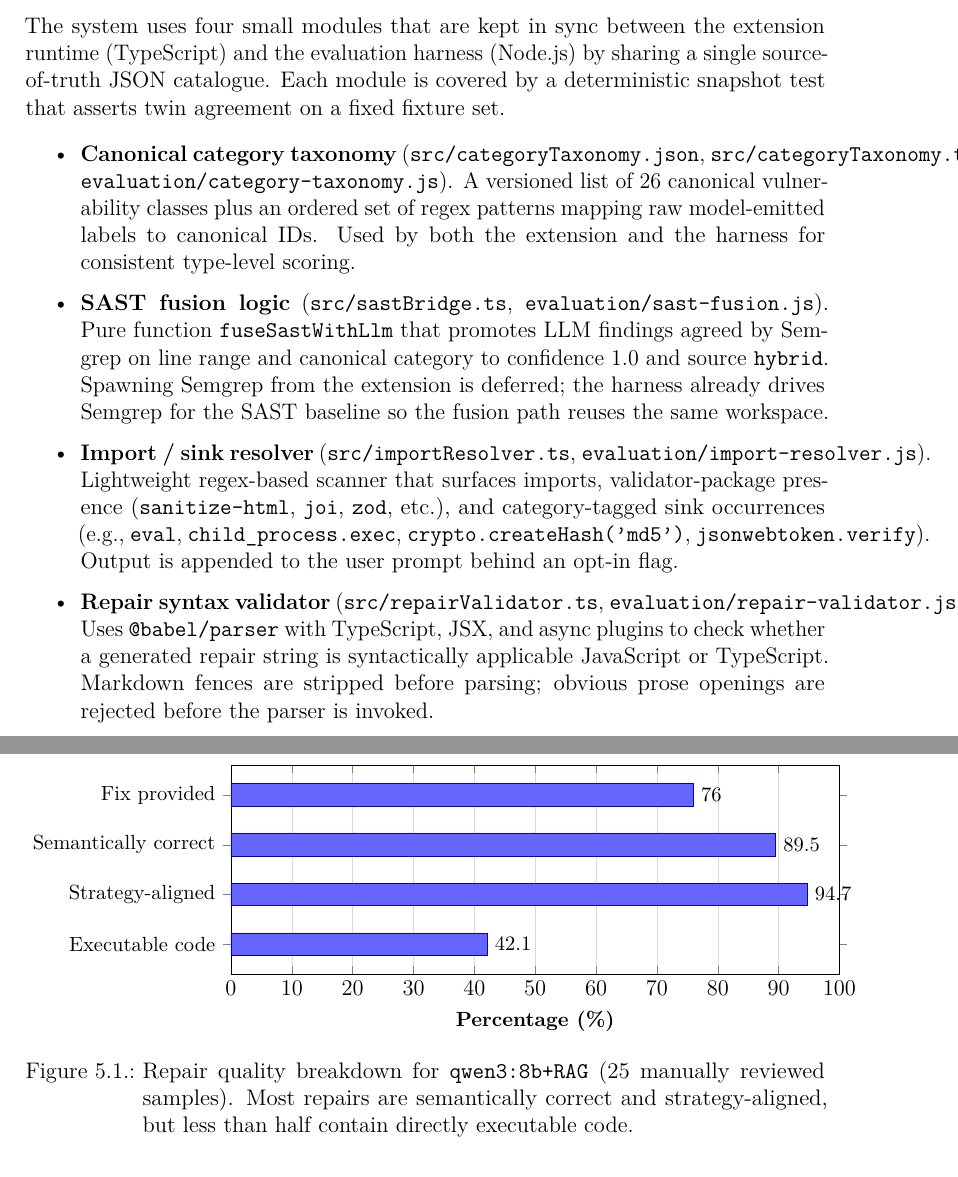
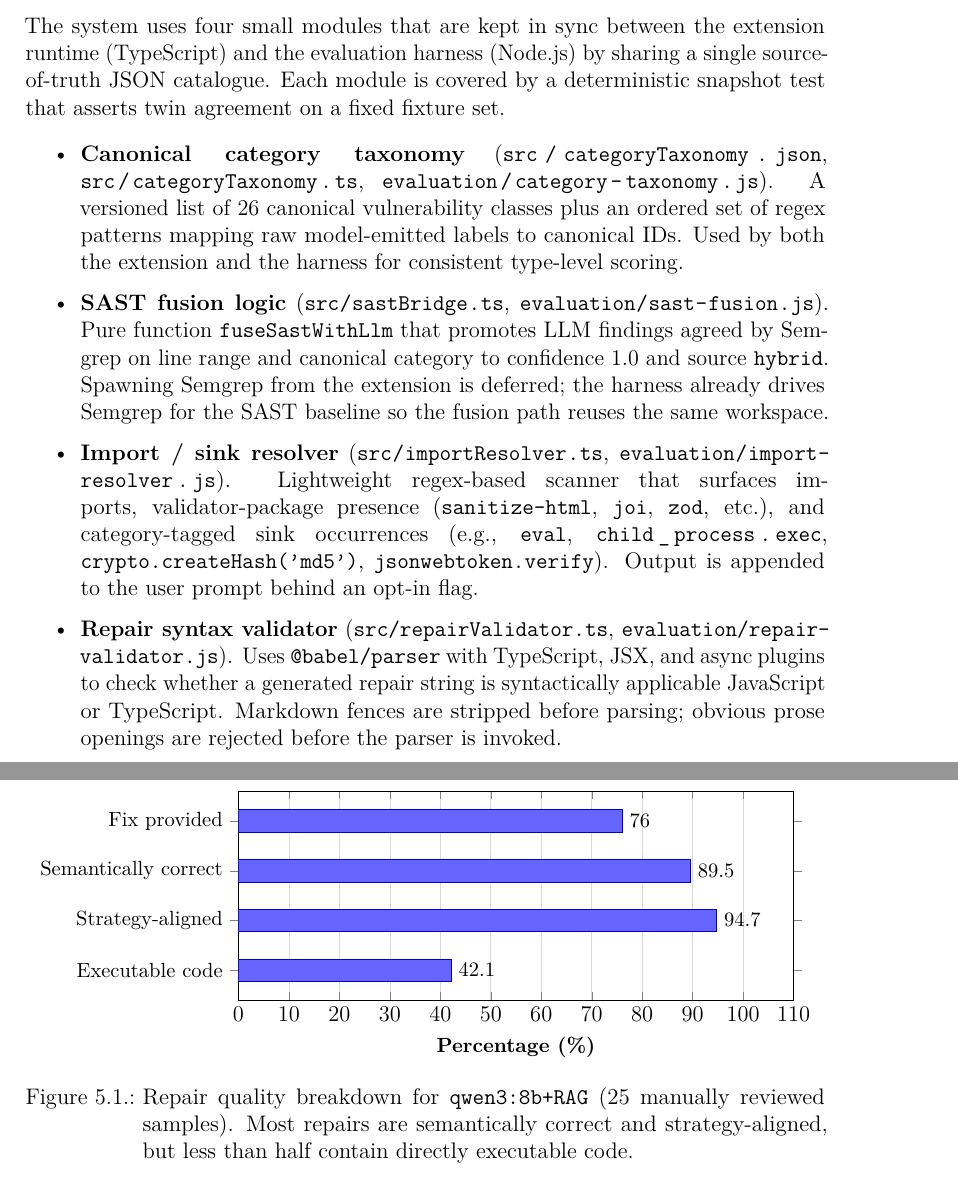
Before and after one commit to mdhafizur/tuc-master-thesis, a LaTeX thesis (code-guardian-thesis-report/Template.tex, which reads code-guardian-thesis-report/src/chapters/evaluation/eval_r3_repair.tex, code-guardian-thesis-report/src/chapters/implementation/tech_stack.tex): two parts of pages 62 and 97 of 141, joined at a grey line, cut so that both start at the same text. Compiled offline with pdfLaTeX.

Commit message:
fix(thesis): enhance LaTeX templates and evaluation details for improved formatting and clarity

```diff
--- a/code-guardian-thesis-report/Template.tex
+++ b/code-guardian-thesis-report/Template.tex
@@ -1,4 +1,8 @@
 \documentclass[a4paper, 12pt, oneside, BCOR1cm, toc=chapterentrywithdots]{scrbook}
+
+% Pre-load url options before hyperref pulls url in transitively, so
+% \path{...} can break long literals at hyphens (e.g. javascript-security-and-quality).
+\PassOptionsToPackage{hyphens}{url}
 
 % --- Encoding and Fonts ---
 \usepackage[utf8]{inputenc}
@@ -22,6 +26,16 @@
 \usepackage[T1]{fontenc}
 \usepackage{microtype}   % reduces overfull boxes
 
+% Allow LaTeX more flexibility when no good line-break exists; clears most
+% small overfull \hbox warnings (under ~5pt) without visibly loose spacing.
+\setlength{\emergencystretch}{3em}
+
+% url.sty's \path{...} knows to break long literals (package names, file
+% paths, dotted identifiers). The [hyphens] option was passed at the very
+% top of this preamble before hyperref pulled url in transitively.
+\usepackage{url}
+\Urlmuskip=0mu plus 1mu\relax
+
 \usepackage{listings}
 \usepackage{xcolor}
 
--- a/code-guardian-thesis-report/src/chapters/evaluation/eval_r3_repair.tex
+++ b/code-guardian-thesis-report/src/chapters/evaluation/eval_r3_repair.tex
@@ -19,7 +19,7 @@ Figure~\ref{fig:r3-repair-breakdown} summarizes these results.
 \centering
 \begin{tikzpicture}
   \begin{axis}[
-    width=13cm,
+    width=12cm,
     height=5.5cm,
     xbar,
     bar width=12pt,
@@ -33,7 +33,7 @@ Figure~\ref{fig:r3-repair-breakdown} summarizes these results.
     },
     ytick=data,
     yticklabel style={font=\small},
-    xmin=0, xmax=100,
+    xmin=0, xmax=110,
     xmajorgrids=true,
     grid style={line width=0.3pt, draw=gray!30},
     enlarge y limits=0.2,
--- a/code-guardian-thesis-report/src/chapters/implementation/tech_stack.tex
+++ b/code-guardian-thesis-report/src/chapters/implementation/tech_stack.tex
@@ -38,10 +38,10 @@ These criteria explain the concrete stack decisions: Ollama for local model serv
 The system uses four small modules that are kept in sync between the extension runtime (TypeScript) and the evaluation harness (Node.js) by sharing a single source-of-truth JSON catalogue. Each module is covered by a deterministic snapshot test that asserts twin agreement on a fixed fixture set.
 
 \begin{itemize}
-  \item \textbf{Canonical category taxonomy} (\texttt{src/categoryTaxonomy.json}, \texttt{src/categoryTaxonomy.ts}, \texttt{evaluation/category-taxonomy.js}). A versioned list of 26 canonical vulnerability classes plus an ordered set of regex patterns mapping raw model-emitted labels to canonical IDs. Used by both the extension and the harness for consistent type-level scoring.
-  \item \textbf{SAST fusion logic} (\texttt{src/sastBridge.ts}, \texttt{evaluation/sast-fusion.js}). Pure function \texttt{fuseSastWithLlm} that promotes LLM findings agreed by Semgrep on line range and canonical category to confidence $1.0$ and source \texttt{hybrid}. Spawning Semgrep from the extension is deferred; the harness already drives Semgrep for the SAST baseline so the fusion path reuses the same workspace.
-  \item \textbf{Import / sink resolver} (\texttt{src/importResolver.ts}, \texttt{evaluation/import-resolver.js}). Lightweight regex-based scanner that surfaces imports, validator-package presence (\texttt{sanitize-html}, \texttt{joi}, \texttt{zod}, etc.), and category-tagged sink occurrences (e.g., \texttt{eval}, \texttt{child\_process.exec}, \texttt{crypto.createHash('md5')}, \texttt{jsonwebtoken.verify}). Output is appended to the user prompt behind an opt-in flag.
-  \item \textbf{Repair syntax validator} (\texttt{src/repairValidator.ts}, \texttt{evaluation/repair-validator.js}). Uses \texttt{@babel/parser} with TypeScript, JSX, and async plugins to check whether a generated repair string is syntactically applicable JavaScript or TypeScript. Markdown fences are stripped before parsing; obvious prose openings are rejected before the parser is invoked.
+  \item \textbf{Canonical category taxonomy} (\path{src/categoryTaxonomy.json}, \path{src/categoryTaxonomy.ts}, \path{evaluation/category-taxonomy.js}). A versioned list of 26 canonical vulnerability classes plus an ordered set of regex patterns mapping raw model-emitted labels to canonical IDs. Used by both the extension and the harness for consistent type-level scoring.
+  \item \textbf{SAST fusion logic} (\path{src/sastBridge.ts}, \path{evaluation/sast-fusion.js}). Pure function \texttt{fuseSastWithLlm} that promotes LLM findings agreed by Semgrep on line range and canonical category to confidence $1.0$ and source \texttt{hybrid}. Spawning Semgrep from the extension is deferred; the harness already drives Semgrep for the SAST baseline so the fusion path reuses the same workspace.
+  \item \textbf{Import / sink resolver} (\path{src/importResolver.ts}, \path{evaluation/import-resolver.js}). Lightweight regex-based scanner that surfaces imports, validator-package presence (\texttt{sanitize-html}, \texttt{joi}, \texttt{zod}, etc.), and category-tagged sink occurrences (e.g., \texttt{eval}, \path{child_process.exec}, \texttt{crypto.createHash('md5')}, \texttt{jsonwebtoken.verify}). Output is appended to the user prompt behind an opt-in flag.
+  \item \textbf{Repair syntax validator} (\path{src/repairValidator.ts}, \path{evaluation/repair-validator.js}). Uses \texttt{@babel/parser} with TypeScript, JSX, and async plugins to check whether a generated repair string is syntactically applicable JavaScript or TypeScript. Markdown fences are stripped before parsing; obvious prose openings are rejected before the parser is invoked.
 \end{itemize}
 
 These additions keep the privacy boundary intact: every module operates on data that is already on the developer's machine. The validator and resolver depend only on \texttt{@babel/parser}, which itself runs locally and ships with the extension bundle.
```
Also changed, not shown: code-guardian-thesis-report/src/chapters/appendices/eval-details.tex (+1 -1 lines), code-guardian-thesis-report/src/chapters/evaluation/eval_r4_usability.tex (+2 -2 lines), code-guardian-thesis-report/src/chapters/evaluation/experimental_setup.tex (+1 -1 lines), code-guardian-thesis-report/Template.pdf, code-guardian-thesis-report/Template.tex (12 more changed lines).
